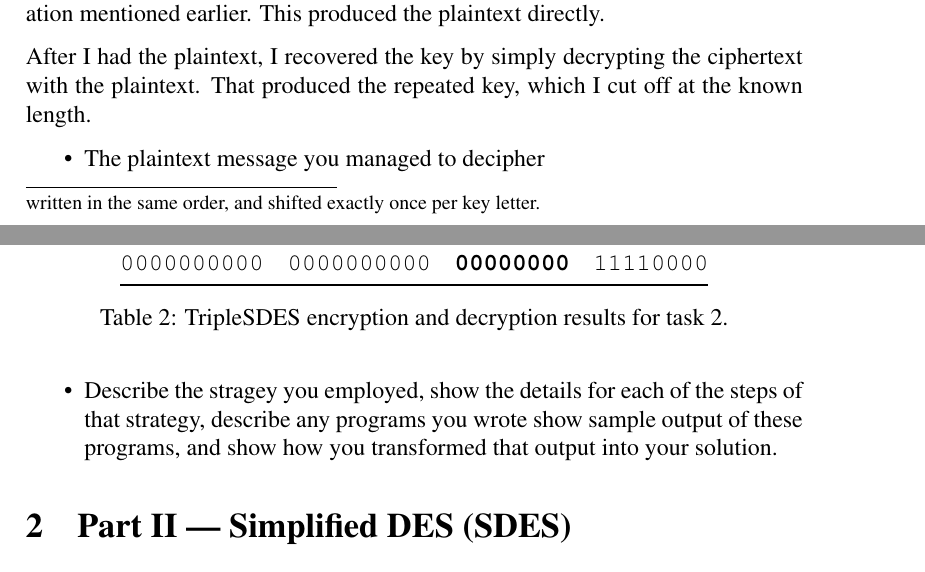
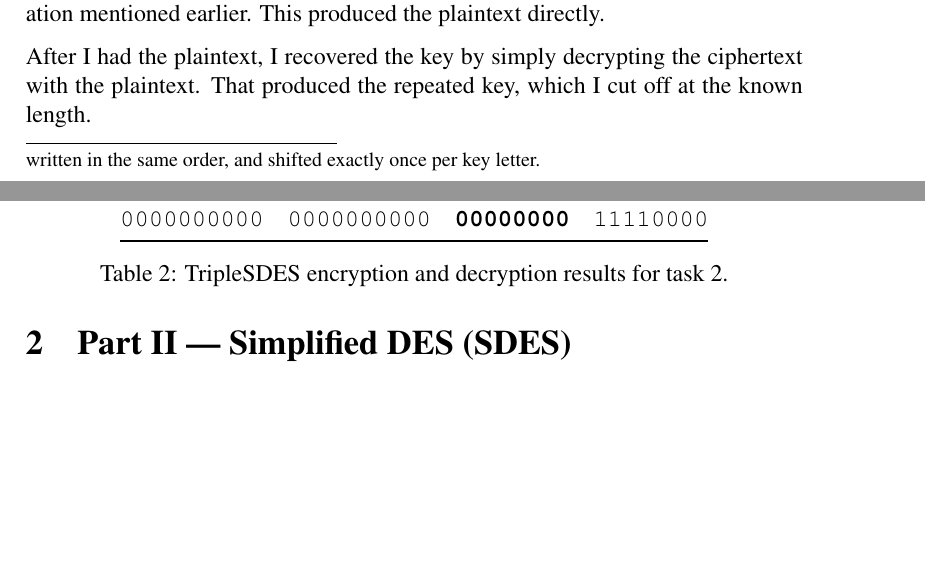
Before and after one commit to cslarsen/skole-dat500, a LaTeX problem sheet (report/dat510-assignment-1.tex): two parts of pages 4 and 6 of 8, joined at a grey line, cut so that both start at the same text, the shorter picture padded with empty space. Compiled offline with pdfLaTeX.

Commit message:
moving on

```diff
--- a/report/dat510-assignment-1.tex
+++ b/report/dat510-assignment-1.tex
@@ -195,14 +195,6 @@ After I had the plaintext, I recovered the key by simply decrypting the
 ciphertext with the plaintext. That produced the repeated key, which I cut off
 at the known length.
 
-\begin{itemize}
-  \item The plaintext message you managed to decipher
-  \item Describe the stragey you employed, show the details for each of the
-    steps of that strategy, describe any programs you wrote show sample output
-    of these programs, and show how you transformed that output into your
-    solution.
-\end{itemize}
-
 \section{Part II --- Simplified DES (SDES)}
 
 \subsection{Task 1: SDES}
```
